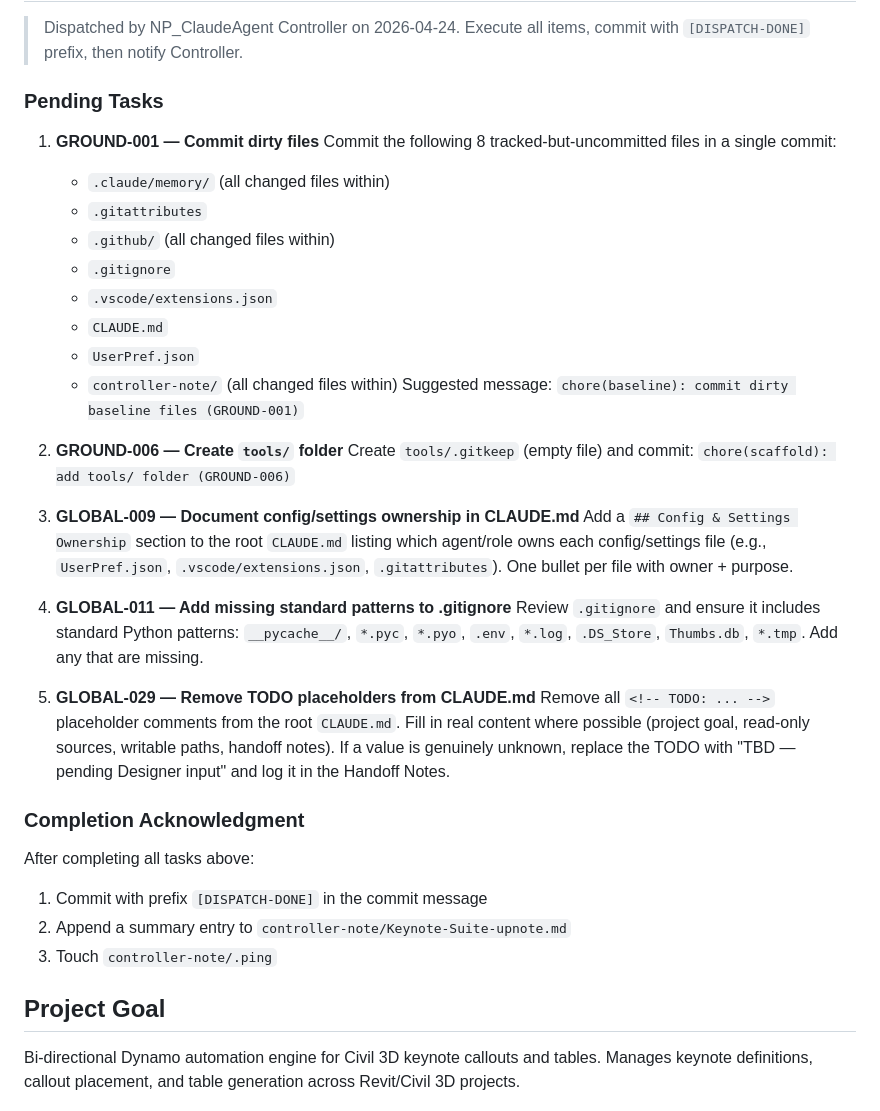
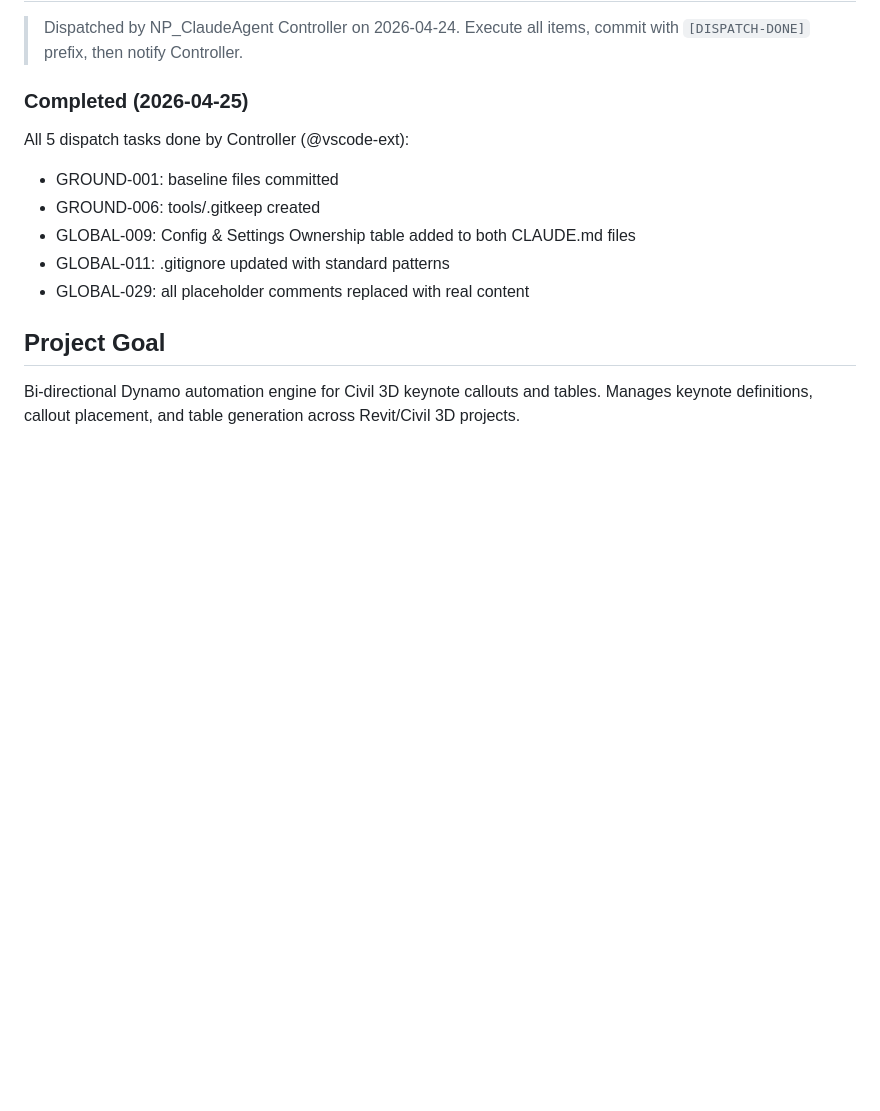
Before and after one commit to Blueberry0120x/Keynote-Suite, a Markdown page: .claude/CLAUDE.md, the part around the change. GitHub-like rendering; blank space fills up the shorter version.

Commit message:
fix(baseline): clear dispatch pending section — all tasks complete (GLOBAL-029)

```diff
--- a/.claude/CLAUDE.md
+++ b/.claude/CLAUDE.md
@@ -6,46 +6,14 @@
 
 > Dispatched by NP_ClaudeAgent Controller on 2026-04-24. Execute all items, commit with `[DISPATCH-DONE]` prefix, then notify Controller.
 
-### Pending Tasks
+### Completed (2026-04-25)
 
-1. **GROUND-001 — Commit dirty files**
-   Commit the following 8 tracked-but-uncommitted files in a single commit:
-   - `.claude/memory/` (all changed files within)
-   - `.gitattributes`
-   - `.github/` (all changed files within)
-   - `.gitignore`
-   - `.vscode/extensions.json`
-   - `CLAUDE.md`
-   - `UserPref.json`
-   - `controller-note/` (all changed files within)
-   Suggested message: `chore(baseline): commit dirty baseline files (GROUND-001)`
-
-2. **GROUND-006 — Create `tools/` folder**
-   Create `tools/.gitkeep` (empty file) and commit:
-   `chore(scaffold): add tools/ folder (GROUND-006)`
-
-3. **GLOBAL-009 — Document config/settings ownership in CLAUDE.md**
-   Add a `## Config & Settings Ownership` section to the root `CLAUDE.md`
-   listing which agent/role owns each config/settings file (e.g., `UserPref.json`,
-   `.vscode/extensions.json`, `.gitattributes`). One bullet per file with owner + purpose.
-
-4. **GLOBAL-011 — Add missing standard patterns to .gitignore**
-   Review `.gitignore` and ensure it includes standard Python patterns:
-   `__pycache__/`, `*.pyc`, `*.pyo`, `.env`, `*.log`, `.DS_Store`, `Thumbs.db`, `*.tmp`.
-   Add any that are missing.
-
-5. **GLOBAL-029 — Remove TODO placeholders from CLAUDE.md**
-   Remove all `<!-- TODO: ... -->` placeholder comments from the root `CLAUDE.md`.
-   Fill in real content where possible (project goal, read-only sources, writable paths,
-   handoff notes). If a value is genuinely unknown, replace the TODO with "TBD — pending
-   Designer input" and log it in the Handoff Notes.
-
-### Completion Acknowledgment
-
-After completing all tasks above:
-1. Commit with prefix `[DISPATCH-DONE]` in the commit message
-2. Append a summary entry to `controller-note/Keynote-Suite-upnote.md`
-3. Touch `controller-note/.ping`
+All 5 dispatch tasks done by Controller (@vscode-ext):
+- GROUND-001: baseline files committed
+- GROUND-006: tools/.gitkeep created
+- GLOBAL-009: Config & Settings Ownership table added to both CLAUDE.md files
+- GLOBAL-011: .gitignore updated with standard patterns
+- GLOBAL-029: all placeholder comments replaced with real content
 
 ## Project Goal
 
```
